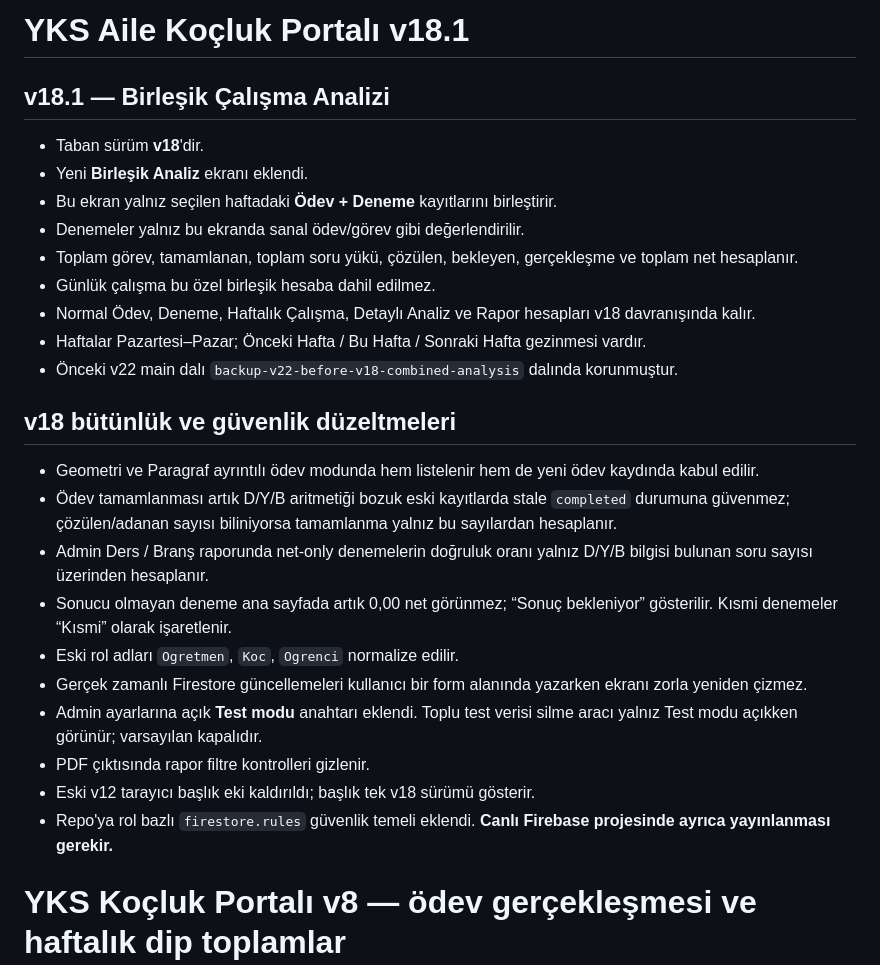
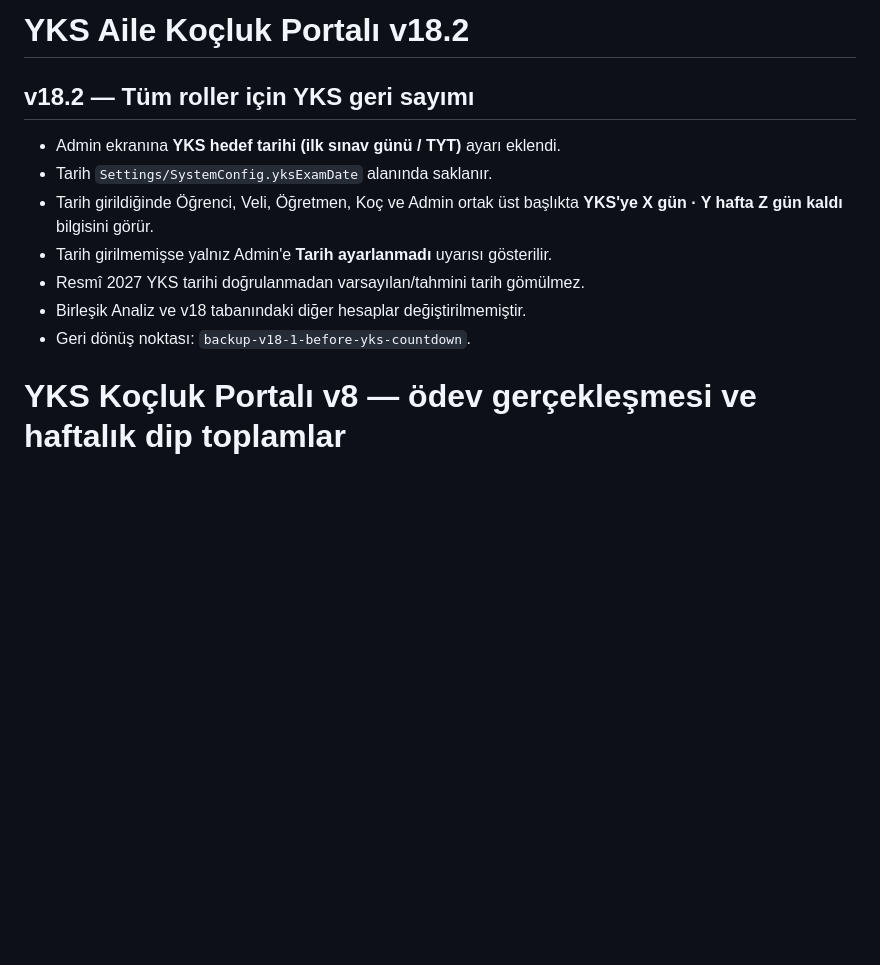
Before and after one commit to ilkersert-max/yks-kocluk, a Markdown page: README.md, the part around the change. Drawn GitHub-style; blank space fills up the shorter version.

Commit message:
Document YKS countdown v18.2

```diff
--- a/README.md
+++ b/README.md
@@ -1,27 +1,13 @@
-# YKS Aile Koçluk Portalı v18.1
+# YKS Aile Koçluk Portalı v18.2
 
-## v18.1 — Birleşik Çalışma Analizi
-- Taban sürüm **v18**'dir.
-- Yeni **Birleşik Analiz** ekranı eklendi.
-- Bu ekran yalnız seçilen haftadaki **Ödev + Deneme** kayıtlarını birleştirir.
-- Denemeler yalnız bu ekranda sanal ödev/görev gibi değerlendirilir.
-- Toplam görev, tamamlanan, toplam soru yükü, çözülen, bekleyen, gerçekleşme ve toplam net hesaplanır.
-- Günlük çalışma bu özel birleşik hesaba dahil edilmez.
-- Normal Ödev, Deneme, Haftalık Çalışma, Detaylı Analiz ve Rapor hesapları v18 davranışında kalır.
-- Haftalar Pazartesi–Pazar; Önceki Hafta / Bu Hafta / Sonraki Hafta gezinmesi vardır.
-- Önceki v22 main dalı `backup-v22-before-v18-combined-analysis` dalında korunmuştur.
-
-## v18 bütünlük ve güvenlik düzeltmeleri
-- Geometri ve Paragraf ayrıntılı ödev modunda hem listelenir hem de yeni ödev kaydında kabul edilir.
-- Ödev tamamlanması artık D/Y/B aritmetiği bozuk eski kayıtlarda stale `completed` durumuna güvenmez; çözülen/adanan sayısı biliniyorsa tamamlanma yalnız bu sayılardan hesaplanır.
-- Admin Ders / Branş raporunda net-only denemelerin doğruluk oranı yalnız D/Y/B bilgisi bulunan soru sayısı üzerinden hesaplanır.
-- Sonucu olmayan deneme ana sayfada artık 0,00 net görünmez; “Sonuç bekleniyor” gösterilir. Kısmi denemeler “Kısmi” olarak işaretlenir.
-- Eski rol adları `Ogretmen`, `Koc`, `Ogrenci` normalize edilir.
-- Gerçek zamanlı Firestore güncellemeleri kullanıcı bir form alanında yazarken ekranı zorla yeniden çizmez.
-- Admin ayarlarına açık **Test modu** anahtarı eklendi. Toplu test verisi silme aracı yalnız Test modu açıkken görünür; varsayılan kapalıdır.
-- PDF çıktısında rapor filtre kontrolleri gizlenir.
-- Eski v12 tarayıcı başlık eki kaldırıldı; başlık tek v18 sürümü gösterir.
-- Repo'ya rol bazlı `firestore.rules` güvenlik temeli eklendi. **Canlı Firebase projesinde ayrıca yayınlanması gerekir.**
+## v18.2 — Tüm roller için YKS geri sayımı
+- Admin ekranına **YKS hedef tarihi (ilk sınav günü / TYT)** ayarı eklendi.
+- Tarih `Settings/SystemConfig.yksExamDate` alanında saklanır.
+- Tarih girildiğinde Öğrenci, Veli, Öğretmen, Koç ve Admin ortak üst başlıkta **YKS'ye X gün · Y hafta Z gün kaldı** bilgisini görür.
+- Tarih girilmemişse yalnız Admin'e **Tarih ayarlanmadı** uyarısı gösterilir.
+- Resmî 2027 YKS tarihi doğrulanmadan varsayılan/tahmini tarih gömülmez.
+- Birleşik Analiz ve v18 tabanındaki diğer hesaplar değiştirilmemiştir.
+- Geri dönüş noktası: `backup-v18-1-before-yks-countdown`.
 
 # YKS Koçluk Portalı v8 — ödev gerçekleşmesi ve haftalık dip toplamlar
 
```
